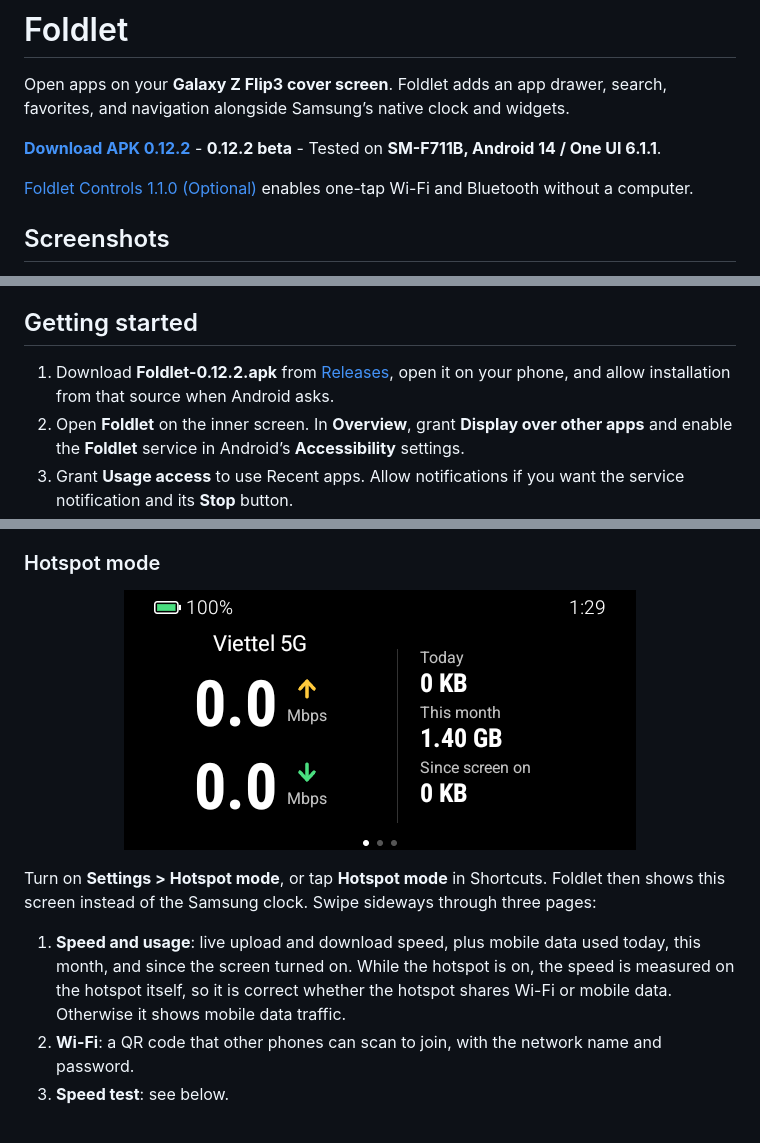
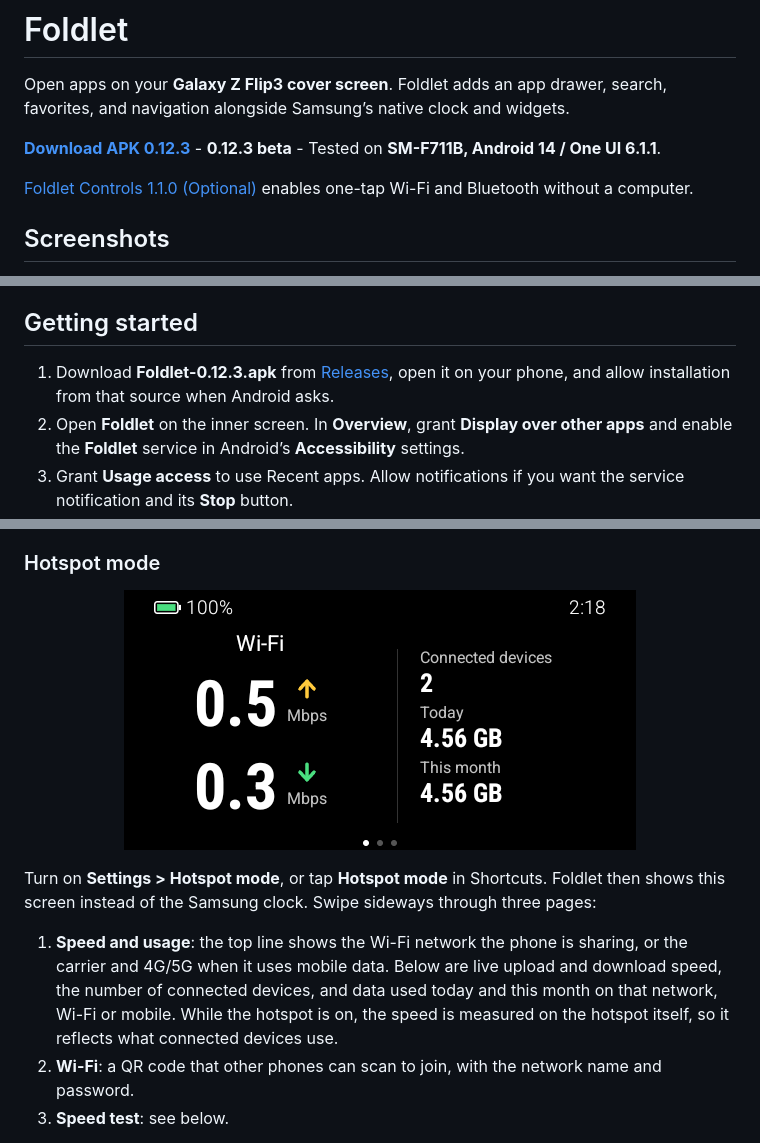
Before and after one commit to luongwnv/Foldlet, a Markdown page: README.md, 3 parts joined by grey strips. GitHub-like rendering; pictures changed too: docs/images/hotspot-mode.png.

Commit message:
feat: show connected devices, Wi-Fi name and per-network usage in Hotspot mode

```diff
--- a/README.md
+++ b/README.md
@@ -4,5 +4,5 @@
 
 Open apps on your **Galaxy Z Flip3 cover screen**. Foldlet adds an app drawer, search, favorites, and navigation alongside Samsung’s native clock and widgets.
 
-**[Download APK 0.12.2](https://github.com/luongwnv/Foldlet/releases/download/v0.12.2/Foldlet-0.12.2.apk)** - **0.12.2 beta** - Tested on **SM-F711B, Android 14 / One UI 6.1.1**.
+**[Download APK 0.12.3](https://github.com/luongwnv/Foldlet/releases/download/v0.12.3/Foldlet-0.12.3.apk)** - **0.12.3 beta** - Tested on **SM-F711B, Android 14 / One UI 6.1.1**.
 
@@ -43,7 +43,7 @@ Actual captures of the native Android interface running on a dedicated test emul
 
 ## Getting started
 
-1. Download **Foldlet-0.12.2.apk** from [Releases](https://github.com/luongwnv/Foldlet/releases), open it on your phone, and allow installation from that source when Android asks.
+1. Download **Foldlet-0.12.3.apk** from [Releases](https://github.com/luongwnv/Foldlet/releases), open it on your phone, and allow installation from that source when Android asks.
 2. Open **Foldlet** on the inner screen. In **Overview**, grant **Display over other apps** and enable the **Foldlet** service in Android’s **Accessibility** settings.
 3. Grant **Usage access** to use Recent apps. Allow notifications if you want the service notification and its **Stop** button.
 4. Turn on the Foldlet service, fold your phone, and wake the cover screen.
@@ -152,7 +152,7 @@ Hotspot state detection requires **Foldlet Controls 1.1.0**. If a routine cannot
 
 Turn on **Settings > Hotspot mode**, or tap **Hotspot mode** in Shortcuts. Foldlet then shows this screen instead of the Samsung clock. Swipe sideways through three pages:
 
-1. **Speed and usage**: live upload and download speed, plus mobile data used today, this month, and since the screen turned on. While the hotspot is on, the speed is measured on the hotspot itself, so it is correct whether the hotspot shares Wi-Fi or mobile data. Otherwise it shows mobile data traffic.
+1. **Speed and usage**: the top line shows the Wi-Fi network the phone is sharing, or the carrier and 4G/5G when it uses mobile data. Below are live upload and download speed, the number of connected devices, and data used today and this month on that network, Wi-Fi or mobile. While the hotspot is on, the speed is measured on the hotspot itself, so it reflects what connected devices use.
 2. **Wi-Fi**: a QR code that other phones can scan to join, with the network name and password.
 3. **Speed test**: see below.
 
```
Also changed, not shown: other parts of README.md (+7 -3 lines), docs/DEVELOPMENT.md (+1 -0 lines), 7 other files.
